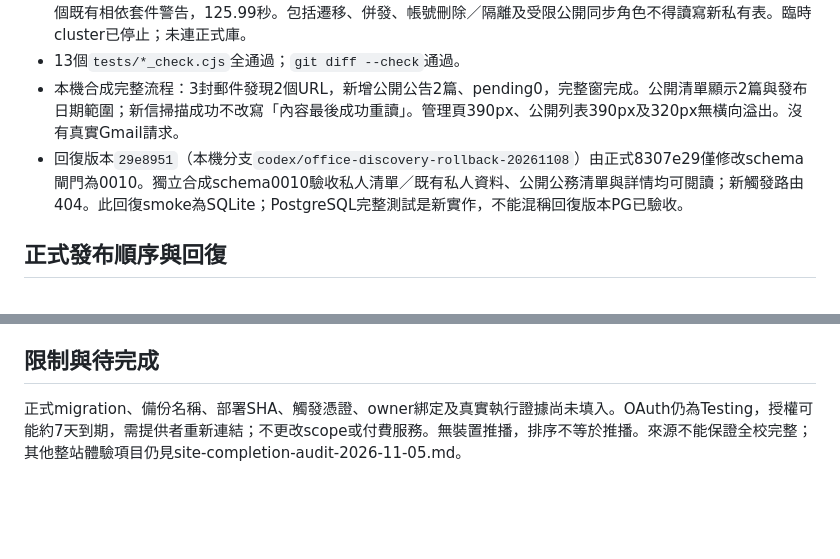
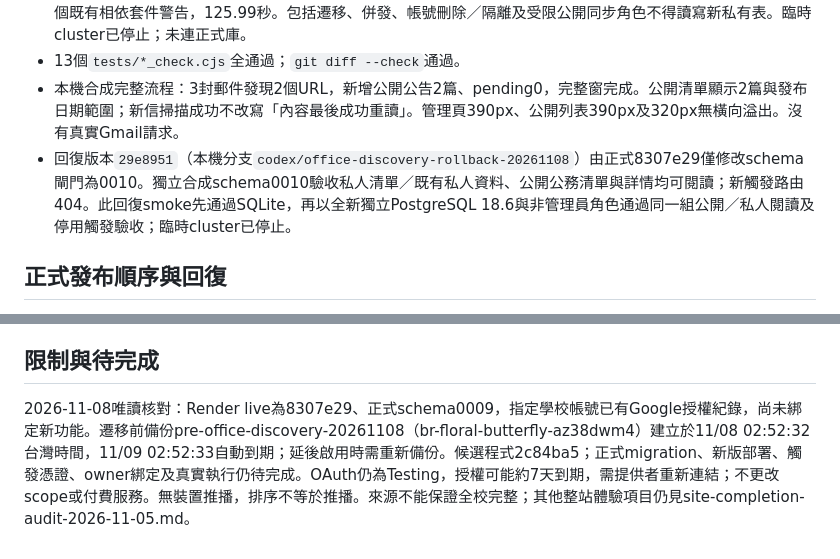
Before and after one commit to brocoli1024/Nkust-Mail-Assistant, a Markdown page: docs/office-discovery-validation-2026-11-05.md, 2 parts joined by grey strips. GitHub-like rendering; blank space fills up the shorter version.

Commit message:
docs: record PostgreSQL rollback and production preflight evidence

```diff
--- a/docs/office-discovery-validation-2026-11-05.md
+++ b/docs/office-discovery-validation-2026-11-05.md
@@ -18,7 +18,7 @@
 - 最終全新獨立PostgreSQL 18.6：`python -m pytest -q -p no:cacheprovider`，734 passed、0 skipped、2個既有相依套件警告，125.99秒。包括遷移、併發、帳號刪除／隔離及受限公開同步角色不得讀寫新私有表。臨時cluster已停止；未連正式庫。
 - 13個`tests/*_check.cjs`全通過；`git diff --check`通過。
 - 本機合成完整流程：3封郵件發現2個URL，新增公開公告2篇、pending0，完整窗完成。公開清單顯示2篇與發布日期範圍；新信掃描成功不改寫「內容最後成功重讀」。管理頁390px、公開列表390px及320px無橫向溢出。沒有真實Gmail請求。
-- 回復版本`29e8951`（本機分支`codex/office-discovery-rollback-20261108`）由正式8307e29僅修改schema閘門為0010。獨立合成schema0010驗收私人清單／既有私人資料、公開公務清單與詳情均可閱讀；新觸發路由404。此回復smoke為SQLite；PostgreSQL完整測試是新實作，不能混稱回復版本PG已驗收。
+- 回復版本`29e8951`（本機分支`codex/office-discovery-rollback-20261108`）由正式8307e29僅修改schema閘門為0010。獨立合成schema0010驗收私人清單／既有私人資料、公開公務清單與詳情均可閱讀；新觸發路由404。此回復smoke先通過SQLite，再以全新獨立PostgreSQL 18.6與非管理員角色通過同一組公開／私人閱讀及停用觸發驗收；臨時cluster已停止。
 
 ## 正式發布順序與回復
 
@@ -32,4 +32,4 @@
 
 ## 限制與待完成
 
-正式migration、備份名稱、部署SHA、觸發憑證、owner綁定及真實執行證據尚未填入。OAuth仍為Testing，授權可能約7天到期，需提供者重新連結；不更改scope或付費服務。無裝置推播，排序不等於推播。來源不能保證全校完整；其他整站體驗項目仍見site-completion-audit-2026-11-05.md。
+2026-11-08唯讀核對：Render live為8307e29、正式schema0009，指定學校帳號已有Google授權紀錄，尚未綁定新功能。遷移前備份pre-office-discovery-20261108（br-floral-butterfly-az38dwm4）建立於11/08 02:52:32台灣時間，11/09 02:52:33自動到期；延後啟用時需重新備份。候選程式2c84ba5；正式migration、新版部署、觸發憑證、owner綁定及真實執行仍待完成。OAuth仍為Testing，授權可能約7天到期，需提供者重新連結；不更改scope或付費服務。無裝置推播，排序不等於推播。來源不能保證全校完整；其他整站體驗項目仍見site-completion-audit-2026-11-05.md。
```
Also changed, not shown: 1 other file.
